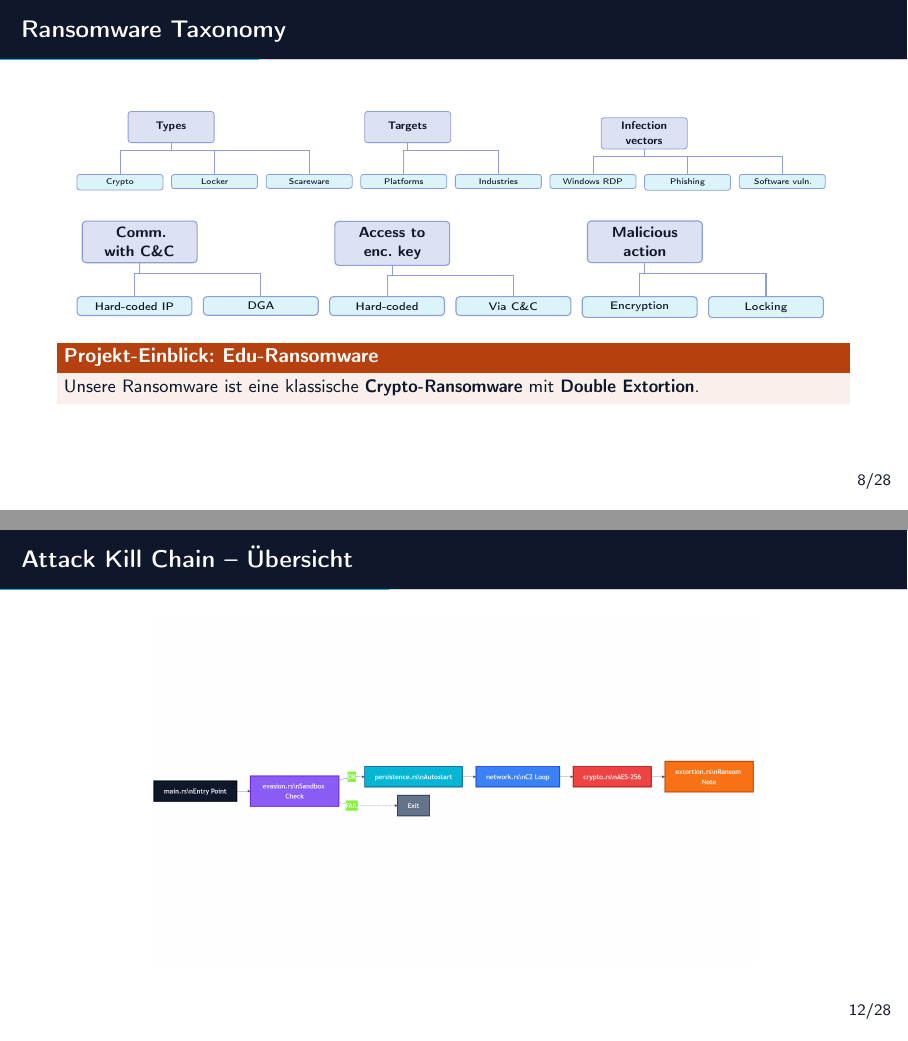
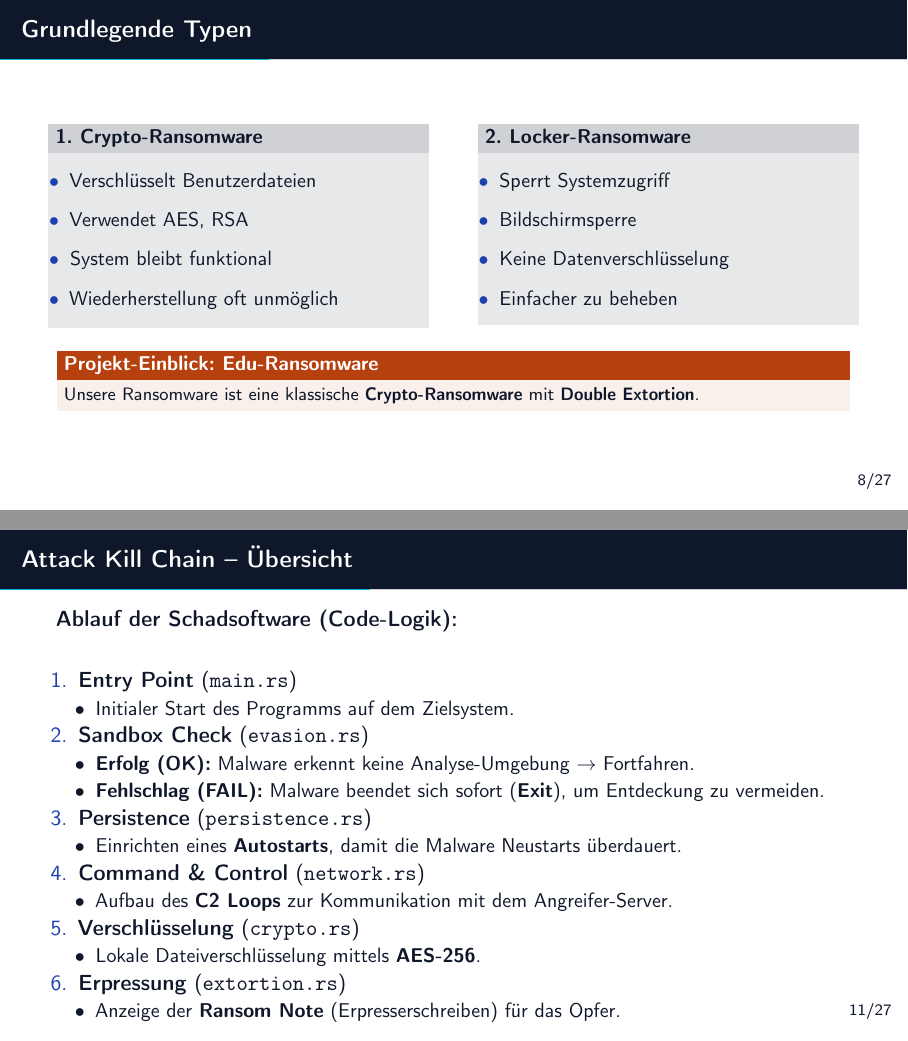
Before and after one commit to TimBLukas/rust-mw, LaTeX slides (presentation/presentation.tex): pages 11 and 18 of 36 before the commit and pages 11 and 17 of 35 after it, joined at a grey line. Compiled offline with pdfLaTeX.

Commit message:
Update Präsentation

```diff
--- a/presentation/presentation.tex
+++ b/presentation/presentation.tex
@@ -360,46 +360,6 @@
 % ============================================================
 \section{Arten von Ransomware}
 
-\begin{frame}{Ransomware Taxonomy}
-  \tikzset{
-    mybox/.style={font=\scriptsize\sffamily\bfseries,draw=primaryblue!50, line width=0.6pt, inner sep=3pt, rounded corners=2pt, align=center},
-    greenbox/.style={mybox, fill=primaryblue!15, text=primarydark, text width=2cm, minimum height=0.8cm},
-    bluebox/.style={mybox, fill=accentcyan!15, text=primarydark, text width=2cm, font=\tiny\sffamily}
-  }
-
-  \centering
-  \resizebox{0.95\textwidth}{!}{%
-    \begin{forest}
-      for tree={edge={draw, primaryblue!50, line width=0.6pt}, s sep=0.2cm, l sep=0.4cm}
-      [, phantom, forked edges
-        [Types, greenbox, for children={folder, grow'=0} [Crypto, bluebox][Locker, bluebox][Scareware, bluebox]]
-        [Targets, greenbox, for children={folder, grow'=0} [Platforms, bluebox][Industries, bluebox]]
-        [Infection vectors, greenbox, for children={folder, grow'=0} [Windows RDP, bluebox][Phishing, bluebox][Software vuln., bluebox]]
-      ]
-    \end{forest}
-  }
-
-  \vspace{0.3cm}
-
-  \resizebox{0.95\textwidth}{!}{%
-    \begin{forest}
-      for tree={edge={draw, primaryblue!50, line width=0.6pt}, s sep=0.2cm, l sep=0.4cm}
-      [, phantom, forked edges
-        [Comm. with C\&C, greenbox, for children={folder, grow'=0} [Hard-coded IP, bluebox][DGA, bluebox]]
-        [Access to enc. key, greenbox, for children={folder, grow'=0} [Hard-coded, bluebox][Via C\&C, bluebox]]
-        [Malicious action, greenbox, for children={folder, grow'=0} [Encryption, bluebox][Locking, bluebox]]
-      ]
-    \end{forest}
-  }
-
-  \vspace{0.2cm}
-
-  \begin{exampleblock}{Projekt-Einblick: Edu-Ransomware}
-    \footnotesize
-    Unsere Ransomware ist eine klassische \textbf{Crypto-Ransomware} mit \textbf{Double Extortion}.
-  \end{exampleblock}
-\end{frame}
-
 \begin{frame}{Grundlegende Typen}
   \begin{columns}[T]
     \begin{column}{0.48\textwidth}
@@ -425,6 +385,11 @@
       \end{block}
     \end{column}
   \end{columns}
+  \vspace{0.3em}
+  \begin{exampleblock}{Projekt-Einblick: Edu-Ransomware}
+    \footnotesize
+    Unsere Ransomware ist eine klassische \textbf{Crypto-Ransomware} mit \textbf{Double Extortion}.
+  \end{exampleblock}
 \end{frame}
 
 % ============================================================
@@ -498,8 +463,42 @@
 \section{Die Phasen eines Angriffs}
 
 \begin{frame}{Attack Kill Chain -- Übersicht}
-  \centering
-  \includegraphics[width=0.98\textwidth,height=0.78\textheight,keepaspectratio]{images/02_attack_kill_chain.png}
+  \textbf{Ablauf der Schadsoftware (Code-Logik):}
+
+  \vspace{1em}
+
+  \begin{enumerate}
+    \item \textbf{Entry Point} (\texttt{main.rs})
+    \begin{itemize}
+        \item Initialer Start des Programms auf dem Zielsystem.
+    \end{itemize}
+
+    \item \textbf{Sandbox Check} (\texttt{evasion.rs})
+    \begin{itemize}
+        \item \textbf{Erfolg (OK):} Malware erkennt keine Analyse-Umgebung $\rightarrow$ Fortfahren.
+        \item \textbf{Fehlschlag (FAIL):} Malware beendet sich sofort (\textbf{Exit}), um Entdeckung zu vermeiden.
+    \end{itemize}
+
+    \item \textbf{Persistence} (\texttt{persistence.rs})
+    \begin{itemize}
+        \item Einrichten eines \textbf{Autostarts}, damit die Malware Neustarts überdauert.
+    \end{itemize}
+
+    \item \textbf{Command \& Control} (\texttt{network.rs})
+    \begin{itemize}
+        \item Aufbau des \textbf{C2 Loops} zur Kommunikation mit dem Angreifer-Server.
+    \end{itemize}
+
+    \item \textbf{Verschlüsselung} (\texttt{crypto.rs})
+    \begin{itemize}
+        \item Lokale Dateiverschlüsselung mittels \textbf{AES-256}.
+    \end{itemize}
+
+    \item \textbf{Erpressung} (\texttt{extortion.rs})
+    \begin{itemize}
+        \item Anzeige der \textbf{Ransom Note} (Erpresserschreiben) für das Opfer.
+    \end{itemize}
+  \end{enumerate}
 \end{frame}
 
 \begin{frame}{Phase 1: Distribution \& Infection}
```
Also changed, not shown: presentation/images/01_gesamtarchitektur.png, presentation/images/04_drive_by_download.png, presentation/images/07_c2_kommunikation.png, presentation/presentation.pdf, presentation/presentation.tex (2 more changed lines), 1 other file.
